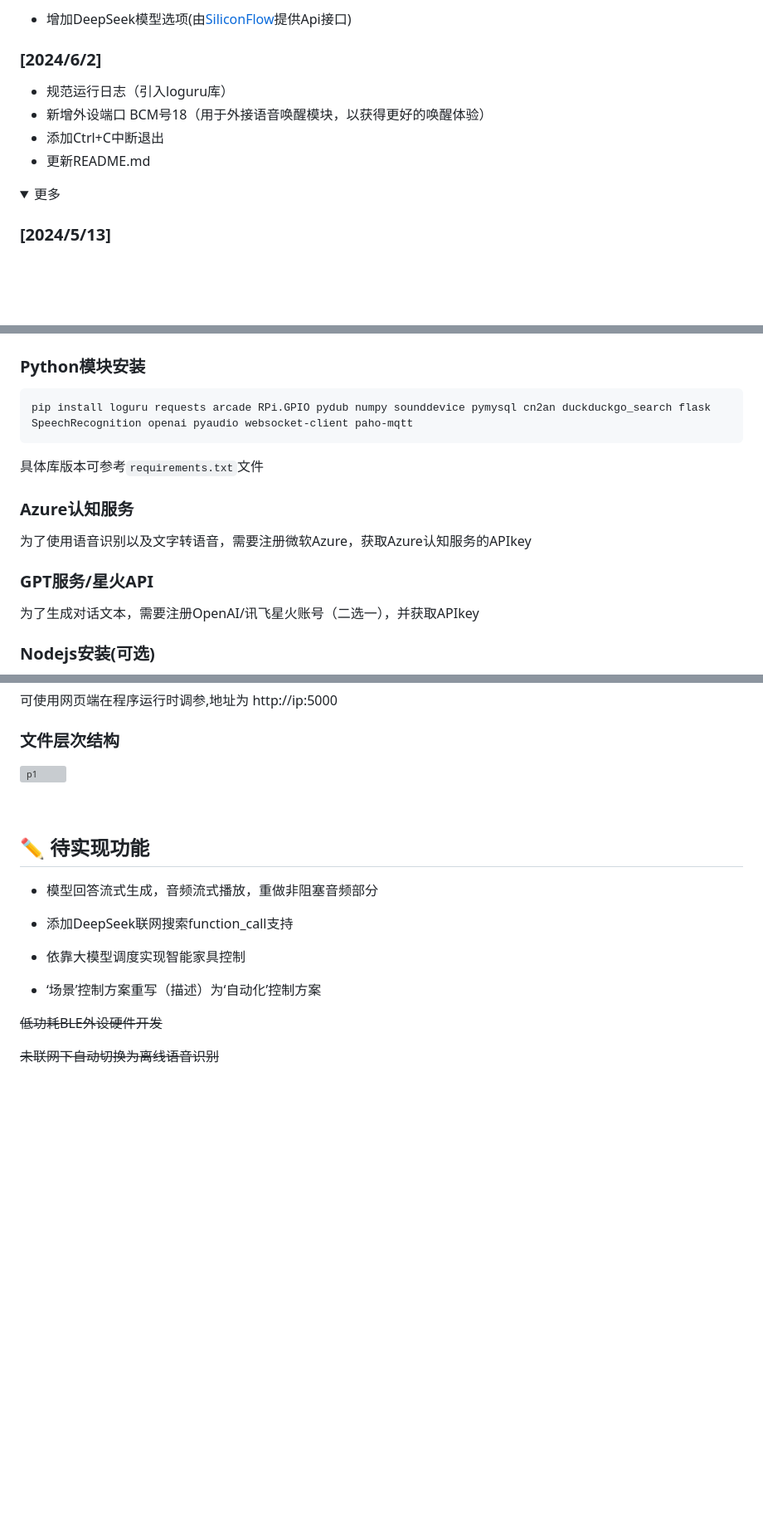
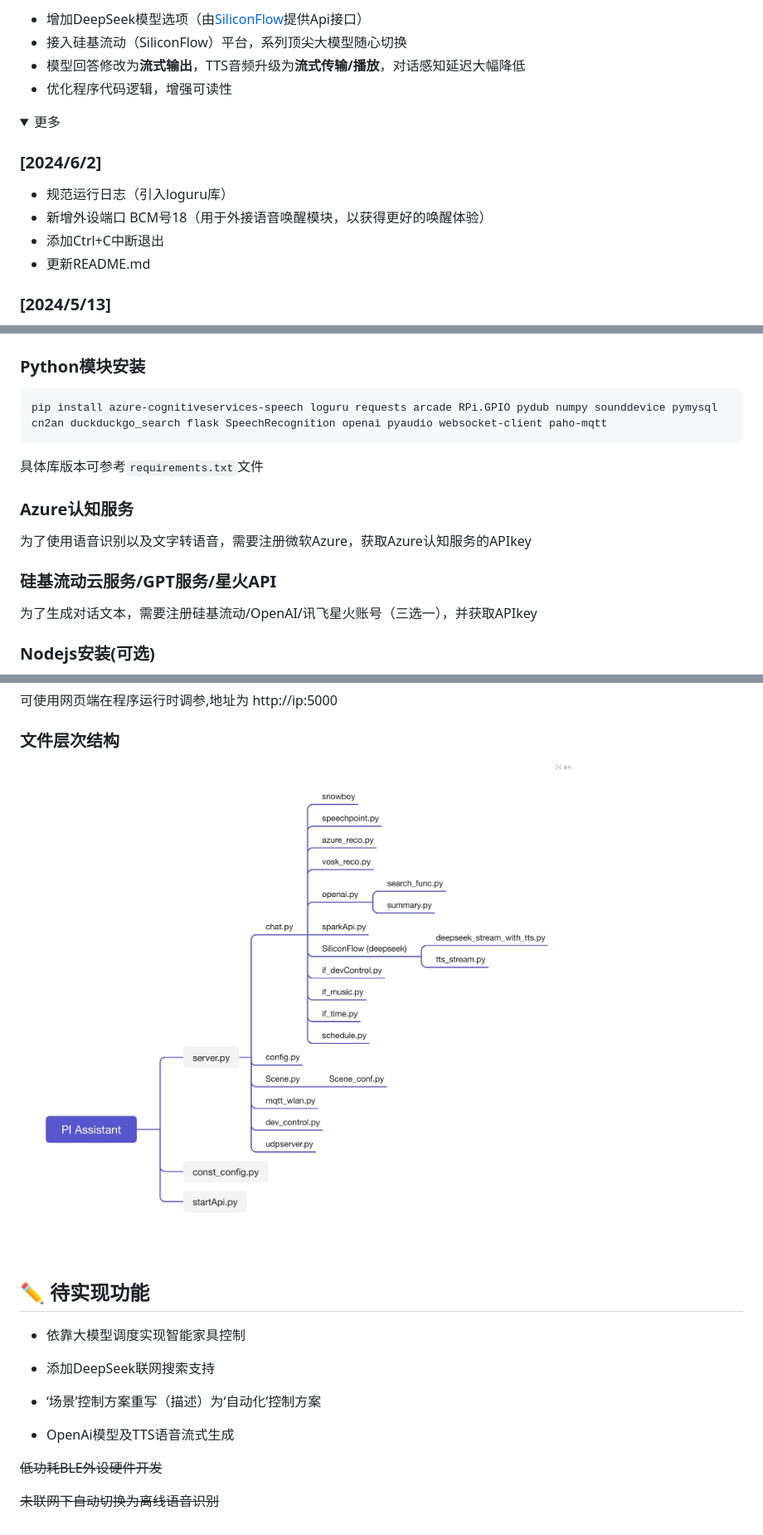
Before and after one commit to Lucky-183/PI-Assistant, a Markdown page: README.md, 3 parts joined by grey strips. Shown at 83% size. Rendered like a GitHub page; folded sections open; blank space fills up the shorter version; grey boxes are pictures that could not be loaded.

````diff
--- a/README.md
+++ b/README.md
@@ -9,6 +9,12 @@
 
-- 增加DeepSeek模型选项(由[SiliconFlow](https://cloud.siliconflow.cn/models)提供Api接口)
+- 增加DeepSeek模型选项（由[SiliconFlow](https://cloud.siliconflow.cn/models)提供Api接口）
+- 接入硅基流动（SiliconFlow）平台，系列顶尖大模型随心切换
+- 模型回答修改为**流式输出**，TTS音频升级为**流式传输/播放**，对话感知延迟大幅降低
+- 优化程序代码逻辑，增强可读性
 
+<details>
+
+<summary>更多</summary>
 
 ### [2024/6/2]
 
@@ -17,9 +23,6 @@
 - 添加Ctrl+C中断退出
 - 更新README.md
 
-<details>
-
-<summary>更多</summary>
 
 ### [2024/5/13]
 
@@ -87,7 +90,7 @@
 ### Python模块安装
 
 ```bash
-pip install loguru requests arcade RPi.GPIO pydub numpy sounddevice pymysql cn2an duckduckgo_search flask SpeechRecognition openai pyaudio websocket-client paho-mqtt
+pip install azure-cognitiveservices-speech loguru requests arcade RPi.GPIO pydub numpy sounddevice pymysql cn2an duckduckgo_search flask SpeechRecognition openai pyaudio websocket-client paho-mqtt
 ```
 
 具体库版本可参考```requirements.txt```文件
@@ -96,9 +99,9 @@ pip install loguru requests arcade RPi.GPIO pydub numpy sounddevice pymysql cn2a
 
 为了使用语音识别以及文字转语音，需要注册微软Azure，获取Azure认知服务的APIkey
 
-### GPT服务/星火API
+### 硅基流动云服务/GPT服务/星火API
 
-为了生成对话文本，需要注册OpenAI/讯飞星火账号（二选一），并获取APIkey
+为了生成对话文本，需要注册硅基流动/OpenAI/讯飞星火账号（三选一），并获取APIkey
 
 ### Nodejs安装(可选)
 
@@ -214,20 +217,20 @@ python server.py #主程序
 
 ### 文件层次结构
 
-![p1](https://github.com/Lucky-183/PI-Assistant/blob/master/arch.PNG)
+![p1](https://github.com/Lucky-183/PI-Assistant/blob/master/arch.jpg)
 
 <br>
 
 
 ## ✏️ 待实现功能
 
-- 模型回答流式生成，音频流式播放，重做非阻塞音频部分
-
-- 添加DeepSeek联网搜索function_call支持
-
 - 依靠大模型调度实现智能家具控制
 
+- 添加DeepSeek联网搜索支持
+
 - ‘场景’控制方案重写（描述）为‘自动化’控制方案
+
+- OpenAi模型及TTS语音流式生成
 
 ~~低功耗BLE外设硬件开发~~
 
````
Also changed, not shown: other parts of README.md (+1 -1 lines).
